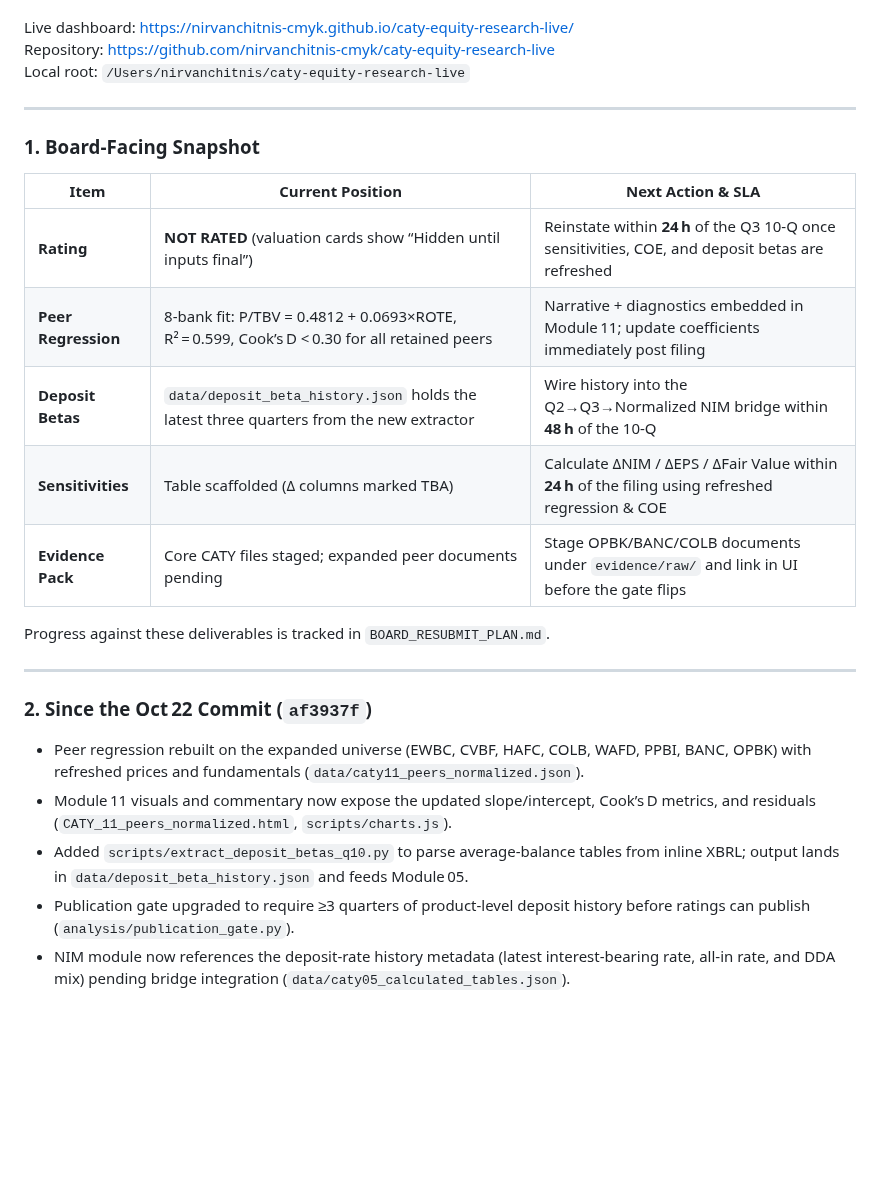
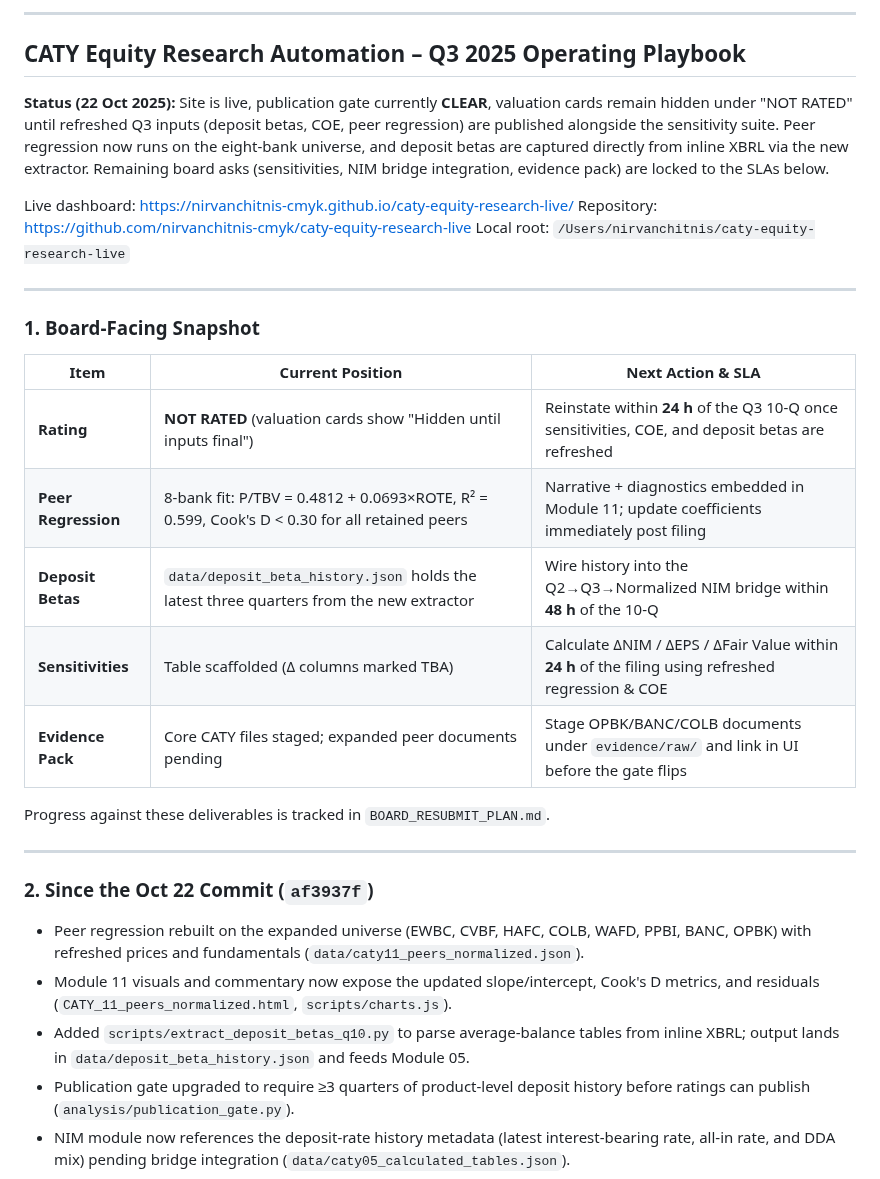
Before and after one commit to nirvanchitnis-cmyk/caty-equity-research-live, a Markdown page: README.md, the part around one of its changes. GitHub-like rendering; blank space fills up the shorter version.

```diff
--- a/README.md
+++ b/README.md
@@ -4,3 +35,8 @@
+---
+
+## CATY Equity Research Automation – Q3 2025 Operating Playbook
+
+**Status (22 Oct 2025):** Site is live, publication gate currently **CLEAR**, valuation cards remain hidden under "NOT RATED" until refreshed Q3 inputs (deposit betas, COE, peer regression) are published alongside the sensitivity suite. Peer regression now runs on the eight-bank universe, and deposit betas are captured directly from inline XBRL via the new extractor. Remaining board asks (sensitivities, NIM bridge integration, evidence pack) are locked to the SLAs below.
 
 Live dashboard: https://nirvanchitnis-cmyk.github.io/caty-equity-research-live/
 Repository: https://github.com/nirvanchitnis-cmyk/caty-equity-research-live
@@ -12,21 +48,21 @@ Local root: `/Users/nirvanchitnis/caty-equity-research-live`
 
 | Item | Current Position | Next Action & SLA |
 |------|------------------|-------------------|
-| **Rating** | **NOT RATED** (valuation cards show “Hidden until inputs final”) | Reinstate within **24 h** of the Q3 10‑Q once sensitivities, COE, and deposit betas are refreshed |
-| **Peer Regression** | 8-bank fit: P/TBV = 0.4812 + 0.0693×ROTE, R² = 0.599, Cook’s D < 0.30 for all retained peers | Narrative + diagnostics embedded in Module 11; update coefficients immediately post filing |
-| **Deposit Betas** | `data/deposit_beta_history.json` holds the latest three quarters from the new extractor | Wire history into the Q2→Q3→Normalized NIM bridge within **48 h** of the 10‑Q |
-| **Sensitivities** | Table scaffolded (Δ columns marked TBA) | Calculate ΔNIM / ΔEPS / ΔFair Value within **24 h** of the filing using refreshed regression & COE |
+| **Rating** | **NOT RATED** (valuation cards show "Hidden until inputs final") | Reinstate within **24 h** of the Q3 10‑Q once sensitivities, COE, and deposit betas are refreshed |
+| **Peer Regression** | 8-bank fit: P/TBV = 0.4812 + 0.0693×ROTE, R² = 0.599, Cook's D < 0.30 for all retained peers | Narrative + diagnostics embedded in Module 11; update coefficients immediately post filing |
+| **Deposit Betas** | `data/deposit_beta_history.json` holds the latest three quarters from the new extractor | Wire history into the Q2→Q3→Normalized NIM bridge within **48 h** of the 10‑Q |
+| **Sensitivities** | Table scaffolded (Δ columns marked TBA) | Calculate ΔNIM / ΔEPS / ΔFair Value within **24 h** of the filing using refreshed regression & COE |
 | **Evidence Pack** | Core CATY files staged; expanded peer documents pending | Stage OPBK/BANC/COLB documents under `evidence/raw/` and link in UI before the gate flips |
 
 Progress against these deliverables is tracked in `BOARD_RESUBMIT_PLAN.md`.
 
 ---
 
-### 2. Since the Oct 22 Commit (`af3937f`)
+### 2. Since the Oct 22 Commit (`af3937f`)
 
 * Peer regression rebuilt on the expanded universe (EWBC, CVBF, HAFC, COLB, WAFD, PPBI, BANC, OPBK) with refreshed prices and fundamentals (`data/caty11_peers_normalized.json`).
-* Module 11 visuals and commentary now expose the updated slope/intercept, Cook’s D metrics, and residuals (`CATY_11_peers_normalized.html`, `scripts/charts.js`).
-* Added `scripts/extract_deposit_betas_q10.py` to parse average-balance tables from inline XBRL; output lands in `data/deposit_beta_history.json` and feeds Module 05.
+* Module 11 visuals and commentary now expose the updated slope/intercept, Cook's D metrics, and residuals (`CATY_11_peers_normalized.html`, `scripts/charts.js`).
+* Added `scripts/extract_deposit_betas_q10.py` to parse average-balance tables from inline XBRL; output lands in `data/deposit_beta_history.json` and feeds Module 05.
 * Publication gate upgraded to require ≥3 quarters of product-level deposit history before ratings can publish (`analysis/publication_gate.py`).
 * NIM module now references the deposit-rate history metadata (latest interest-bearing rate, all-in rate, and DDA mix) pending bridge integration (`data/caty05_calculated_tables.json`).
 
```
Also changed, not shown: other parts of README.md (+43 -12 lines).
